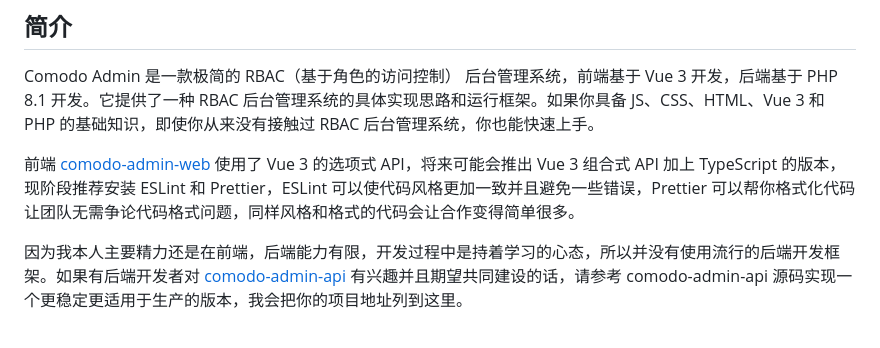
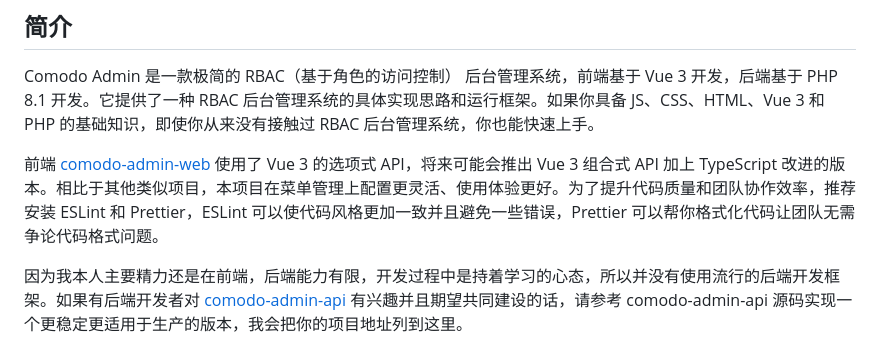
Before and after one commit to xtthaop/comodo-admin-api, a Markdown page: README.md, the part around one of its changes. Rendered like a GitHub page.

```diff
--- a/README.md
+++ b/README.md
@@ -6,7 +10,7 @@
 
 Comodo Admin 是一款极简的 RBAC（基于角色的访问控制） 后台管理系统，前端基于 Vue 3 开发，后端基于 PHP 8.1 开发。它提供了一种 RBAC 后台管理系统的具体实现思路和运行框架。如果你具备 JS、CSS、HTML、Vue 3 和 PHP 的基础知识，即使你从来没有接触过 RBAC 后台管理系统，你也能快速上手。
 
-前端 [comodo-admin-web](https://github.com/xtthaop/comodo-admin-web) 使用了 Vue 3 的选项式 API，将来可能会推出 Vue 3 组合式 API 加上 TypeScript 的版本，现阶段推荐安装 ESLint 和 Prettier，ESLint 可以使代码风格更加一致并且避免一些错误，Prettier 可以帮你格式化代码让团队无需争论代码格式问题，同样风格和格式的代码会让合作变得简单很多。
+前端 [comodo-admin-web](https://github.com/xtthaop/comodo-admin-web) 使用了 Vue 3 的选项式 API，将来可能会推出 Vue 3 组合式 API 加上 TypeScript 改进的版本。相比于其他类似项目，本项目在菜单管理上配置更灵活、使用体验更好。为了提升代码质量和团队协作效率，推荐安装 ESLint 和 Prettier，ESLint 可以使代码风格更加一致并且避免一些错误，Prettier 可以帮你格式化代码让团队无需争论代码格式问题。
 
 因为我本人主要精力还是在前端，后端能力有限，开发过程中是持着学习的心态，所以并没有使用流行的后端开发框架。如果有后端开发者对 [comodo-admin-api](https://github.com/xtthaop/comodo-admin-api) 有兴趣并且期望共同建设的话，请参考 comodo-admin-api 源码实现一个更稳定更适用于生产的版本，我会把你的项目地址列到这里。
 
```
Also changed, not shown: other parts of README.md (+8 -4 lines).
